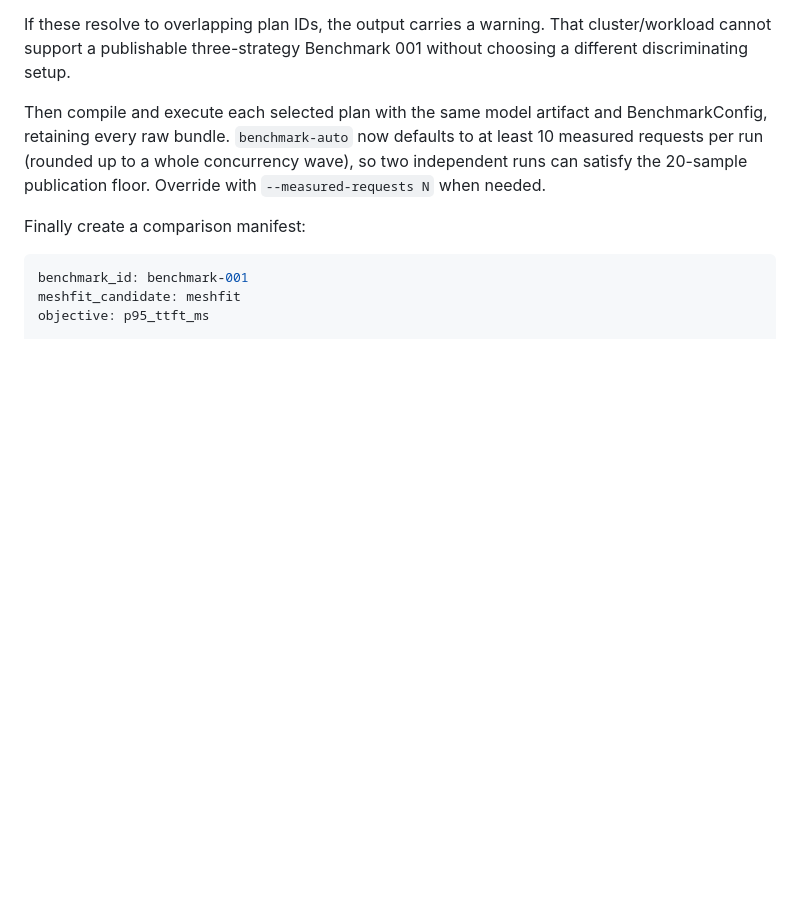
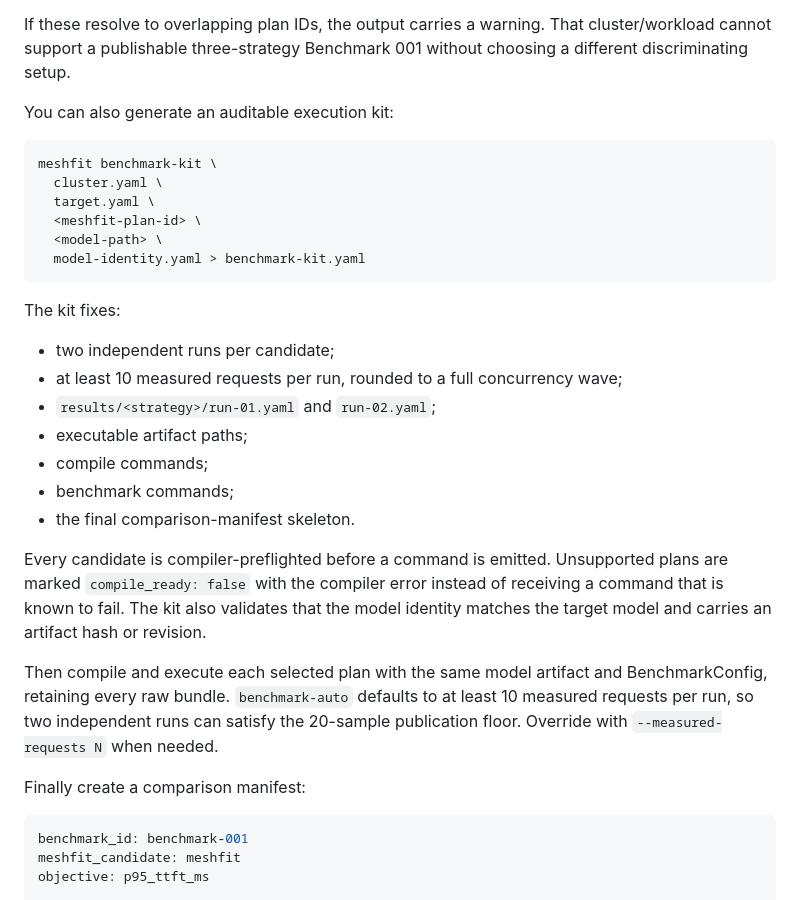
Before and after one commit to hippoley/MeshFit, a Markdown page: docs/BENCHMARK_001.md, the part around the change. Rendered like a GitHub page; blank space fills up the shorter version.

Commit message:
docs: document auditable Benchmark 001 execution kit

````diff
--- a/docs/BENCHMARK_001.md
+++ b/docs/BENCHMARK_001.md
@@ -68,7 +68,30 @@ This emits:
 
 If these resolve to overlapping plan IDs, the output carries a warning. That cluster/workload cannot support a publishable three-strategy Benchmark 001 without choosing a different discriminating setup.
 
-Then compile and execute each selected plan with the same model artifact and BenchmarkConfig, retaining every raw bundle. `benchmark-auto` now defaults to at least 10 measured requests per run (rounded up to a whole concurrency wave), so two independent runs can satisfy the 20-sample publication floor. Override with `--measured-requests N` when needed.
+You can also generate an auditable execution kit:
+
+```bash
+meshfit benchmark-kit \
+  cluster.yaml \
+  target.yaml \
+  <meshfit-plan-id> \
+  <model-path> \
+  model-identity.yaml > benchmark-kit.yaml
+```
+
+The kit fixes:
+
+- two independent runs per candidate;
+- at least 10 measured requests per run, rounded to a full concurrency wave;
+- `results/<strategy>/run-01.yaml` and `run-02.yaml`;
+- executable artifact paths;
+- compile commands;
+- benchmark commands;
+- the final comparison-manifest skeleton.
+
+Every candidate is compiler-preflighted before a command is emitted. Unsupported plans are marked `compile_ready: false` with the compiler error instead of receiving a command that is known to fail. The kit also validates that the model identity matches the target model and carries an artifact hash or revision.
+
+Then compile and execute each selected plan with the same model artifact and BenchmarkConfig, retaining every raw bundle. `benchmark-auto` defaults to at least 10 measured requests per run, so two independent runs can satisfy the 20-sample publication floor. Override with `--measured-requests N` when needed.
 
 Finally create a comparison manifest:
 
````
